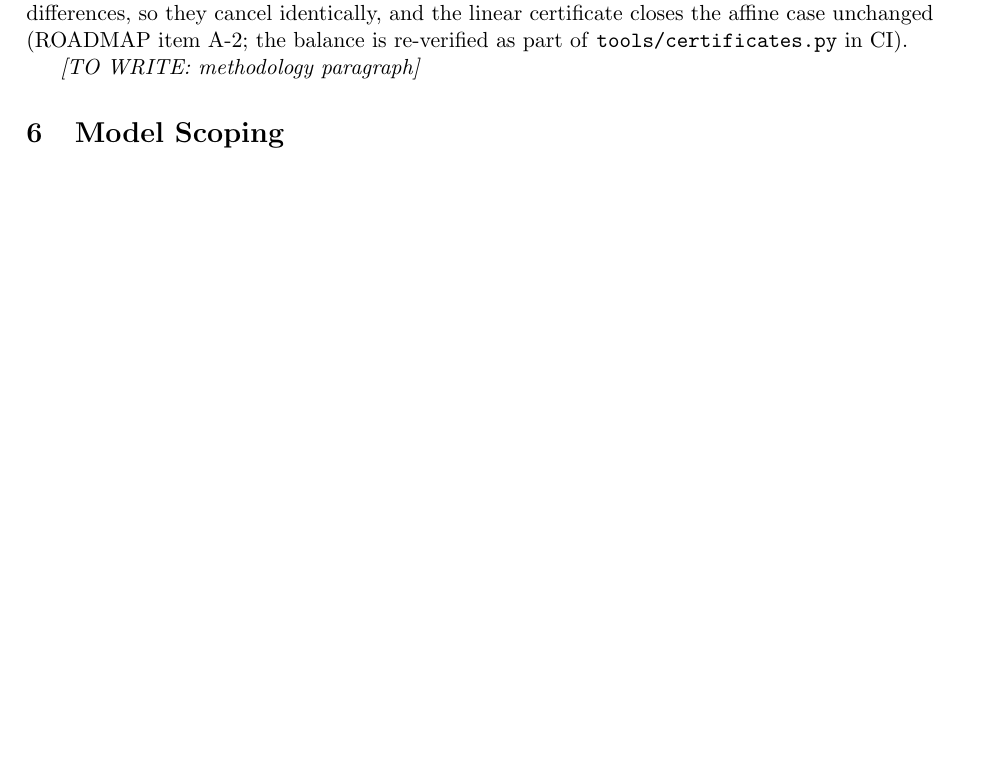
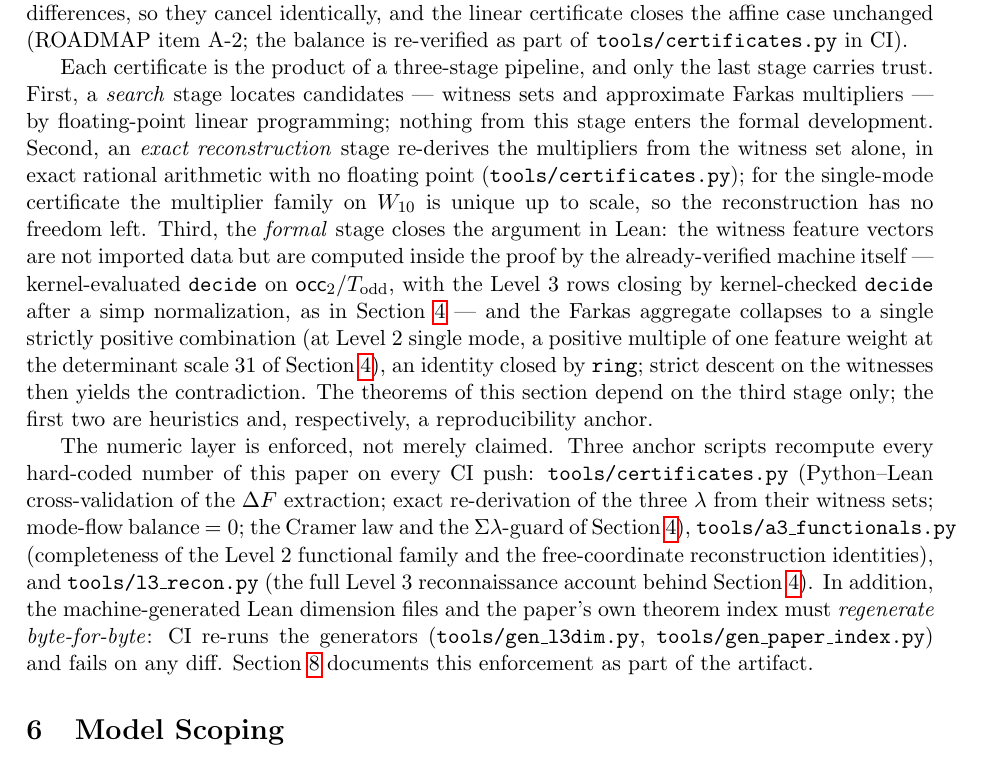
Before and after one commit to ArcherArtemis222/collatz-fst, a LaTeX paper (paper/main.tex): part of page 7 of 9, cut so that both start at the same text, the shorter picture padded with empty space. Compiled offline with pdfLaTeX.

Commit message:
paper: §5 憑證方法論流水線（A-4 PR-W4b）
- 三階段流水線段：浮點 LP 搜尋（不入形式層）→ 精確有理重建
  （certificates.py，零浮點；W₁₀ 乘數族唯一至尺度）→ Lean 收尾
  （見證特徵由已證機器 kernel decide 計算、非外掛數據；L3 列
  simp 正規化＋decide +kernel 同 §4；聚合恆等式 ring 收掉，
  單模式尺度＝§4 的行列式 31）。信任邊界句明寫：定理只依賴第三階段。
- 錨與 CI 段：三支錨腳本每 push 重算所有寫死數字（certificates／
  a3_functionals／l3_recon 各自職掌逐一列明）；兩生成器
  （gen_l3dim／gen_paper_index）逐位再生強制；§8 前瞻一句。
- 純正文 PR：不新增 \paperthm、registry 零變更、記號區零變更。

驗證：latexmk＋lacheck 綠；check_paper_refs OK（21/21、陳述 19 條）；
兩生成物零 diff；check_boundaries 通過；lake build 綠（no-op）。

Co-Authored-By: Claude Fable 5 <noreply@anthropic.com>

```diff
--- a/paper/main.tex
+++ b/paper/main.tex
@@ -532,10 +534,51 @@ cancel identically, and the linear certificate closes the affine case
 unchanged (ROADMAP item A-2; the balance is re-verified as part of
 \texttt{tools/certificates.py} in CI).
 
-% Certificate methodology (outline): search in floating point -> exact
-% rational reconstruction -> Lean decide/ring closure; anchors and CI
-% enforcement (three anchor scripts + generator reproducibility).
-\tbd{methodology paragraph}
+% Certificate methodology (W4b). Sources (repo-only): STATUS.md Tools
+% anchor table, ROADMAP-A (A-0 baseline, Cramer section), NoLinearRanking
+% docstring (witness values by the proven machine; ring closure at scale
+% 31), gen_l3dim docstring (simp-normalize + kernel decide), guard.yml
+% regeneration steps. Trust boundary sentence mandatory: theorems depend
+% on the Lean stage only.
+
+Each certificate is the product of a three-stage pipeline, and only the
+last stage carries trust. First, a \emph{search} stage locates
+candidates --- witness sets and approximate Farkas multipliers --- by
+floating-point linear programming; nothing from this stage enters the
+formal development. Second, an \emph{exact reconstruction} stage
+re-derives the multipliers from the witness set alone, in exact
+rational arithmetic with no floating point
+(\texttt{tools/certificates.py}); for the single-mode certificate the
+multiplier family on $\Wten$ is unique up to scale, so the
+reconstruction has no freedom left. Third, the \emph{formal} stage
+closes the argument in Lean: the witness feature vectors are not
+imported data but are computed inside the proof by the already-verified
+machine itself --- kernel-evaluated \texttt{decide} on
+$\occtwo$/$\Todd$, with the Level~3 rows closing by kernel-checked
+\texttt{decide} after a simp normalization, as in
+Section~\ref{sec:geometry} --- and the Farkas aggregate collapses to a
+single strictly positive combination (at Level~2 single mode, a
+positive multiple of one feature weight at the determinant scale $31$
+of Section~\ref{sec:geometry}), an identity closed by \texttt{ring};
+strict descent on the witnesses then yields the contradiction. The
+theorems of this section depend on the third stage only; the first two
+are heuristics and, respectively, a reproducibility anchor.
+
+The numeric layer is enforced, not merely claimed. Three anchor
+scripts recompute every hard-coded number of this paper on every CI
+push: \texttt{tools/certificates.py} (Python--Lean cross-validation of
+the $\dF$ extraction; exact re-derivation of the three $\lambda$ from
+their witness sets; mode-flow balance $= 0$; the Cramer law and the
+$\Sigma\lambda$-guard of Section~\ref{sec:geometry}),
+\texttt{tools/a3\_functionals.py} (completeness of the Level~2
+functional family and the free-coordinate reconstruction identities),
+and \texttt{tools/l3\_recon.py} (the full Level~3 reconnaissance
+account behind Section~\ref{sec:geometry}). In addition, the
+machine-generated Lean dimension files and the paper's own theorem
+index must \emph{regenerate byte-for-byte}: CI re-runs the generators
+(\texttt{tools/gen\_l3dim.py}, \texttt{tools/gen\_paper\_index.py}) and
+fails on any diff. Section~\ref{sec:artifact} documents this
+enforcement as part of the artifact.
 
 % =========================================================================
 \section{Model Scoping}\label{sec:scoping}
```
Also changed, not shown: paper/main.tex (2 more changed lines).
